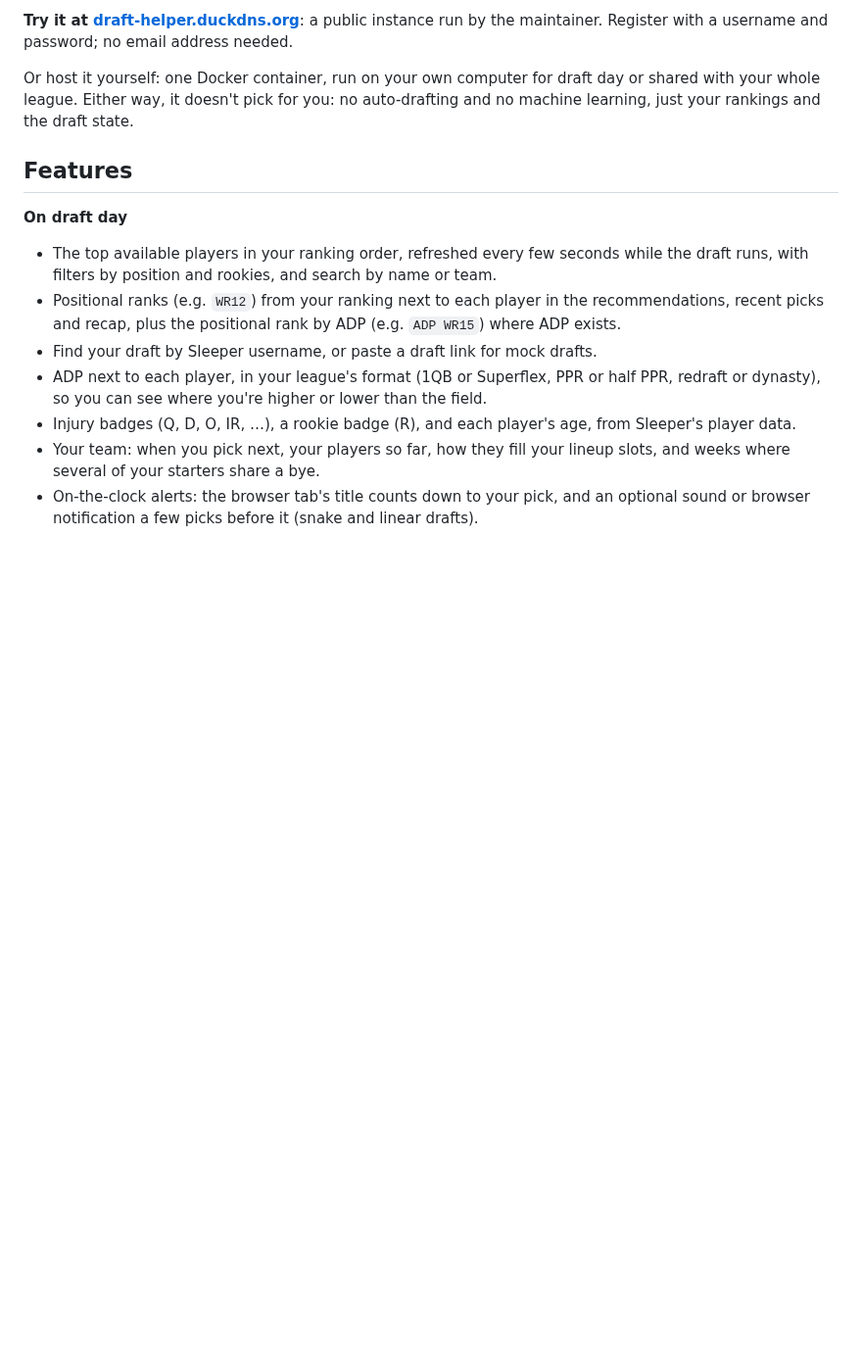
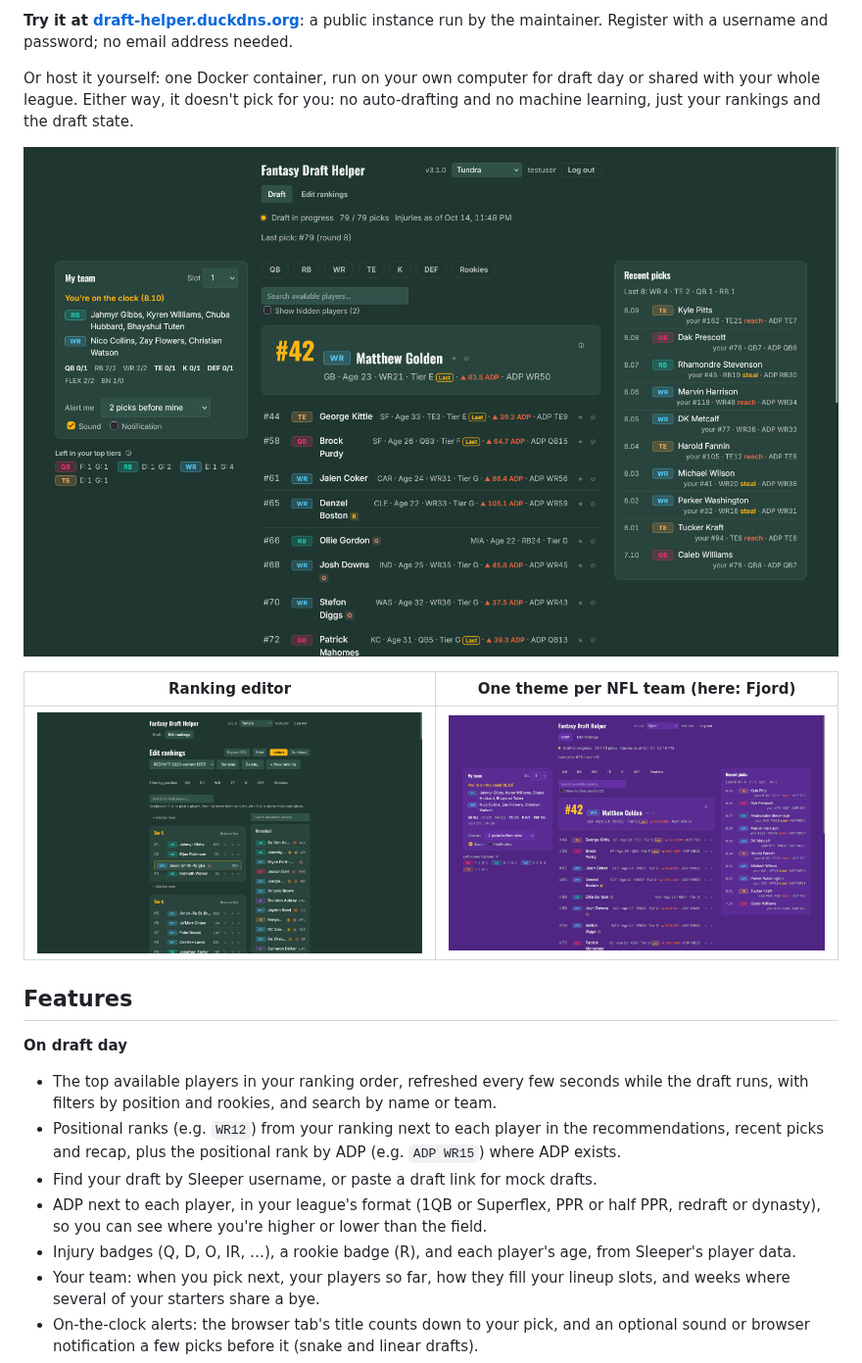
Before and after one commit to crimsonDaMi/fantasy-draft-helper, a Markdown page: README.md, the part around the change. Shown at 98% size. Drawn GitHub-style; pictures changed too: docs/assets/screenshots/draft-board-fjord.png (added), docs/assets/screenshots/draft-board.png (added), docs/assets/screenshots/ranking-editor-mid-drag-top.png (added); blank space fills up the shorter version.

Commit message:
docs: add screenshots to the README
The draft board during a Sleeper mock draft, the ranking editor
mid-drag, and the draft board in a second theme (Fjord), directly below
the intro. Taken on the public instance with a test account at
1440 × 900; each image is under 175 KB.

Closes #41

Co-Authored-By: Claude Opus 5.5 <noreply@anthropic.com>

```diff
--- a/README.md
+++ b/README.md
@@ -16,6 +16,12 @@ Or host it yourself: one Docker container, run on your own computer for
 draft day or shared with your whole league. Either way, it doesn't pick for
 you: no auto-drafting and no machine learning, just your rankings and the
 draft state.
+
+![The draft board during a Sleeper mock draft: the best available player from your ranking at the top, with ADP, tier and positional rank, the next players below with injury and rookie badges, your team and next pick on the left, and recent picks marked as reaches or steals on the right](docs/assets/screenshots/draft-board.png)
+
+| Ranking editor                                                                                                                                                                                                   | One theme per NFL team (here: Fjord)                                                                      |
+| ---------------------------------------------------------------------------------------------------------------------------------------------------------------------------------------------------------------- | --------------------------------------------------------------------------------------------------------- |
+| ![The ranking editor mid-drag: a wide receiver being dragged between two running backs in tier S, with tier A below and the unranked players beside it](docs/assets/screenshots/ranking-editor-mid-drag-top.png) | ![The same draft board in the purple and gold Fjord theme](docs/assets/screenshots/draft-board-fjord.png) |
 
 ## Features
 
```
